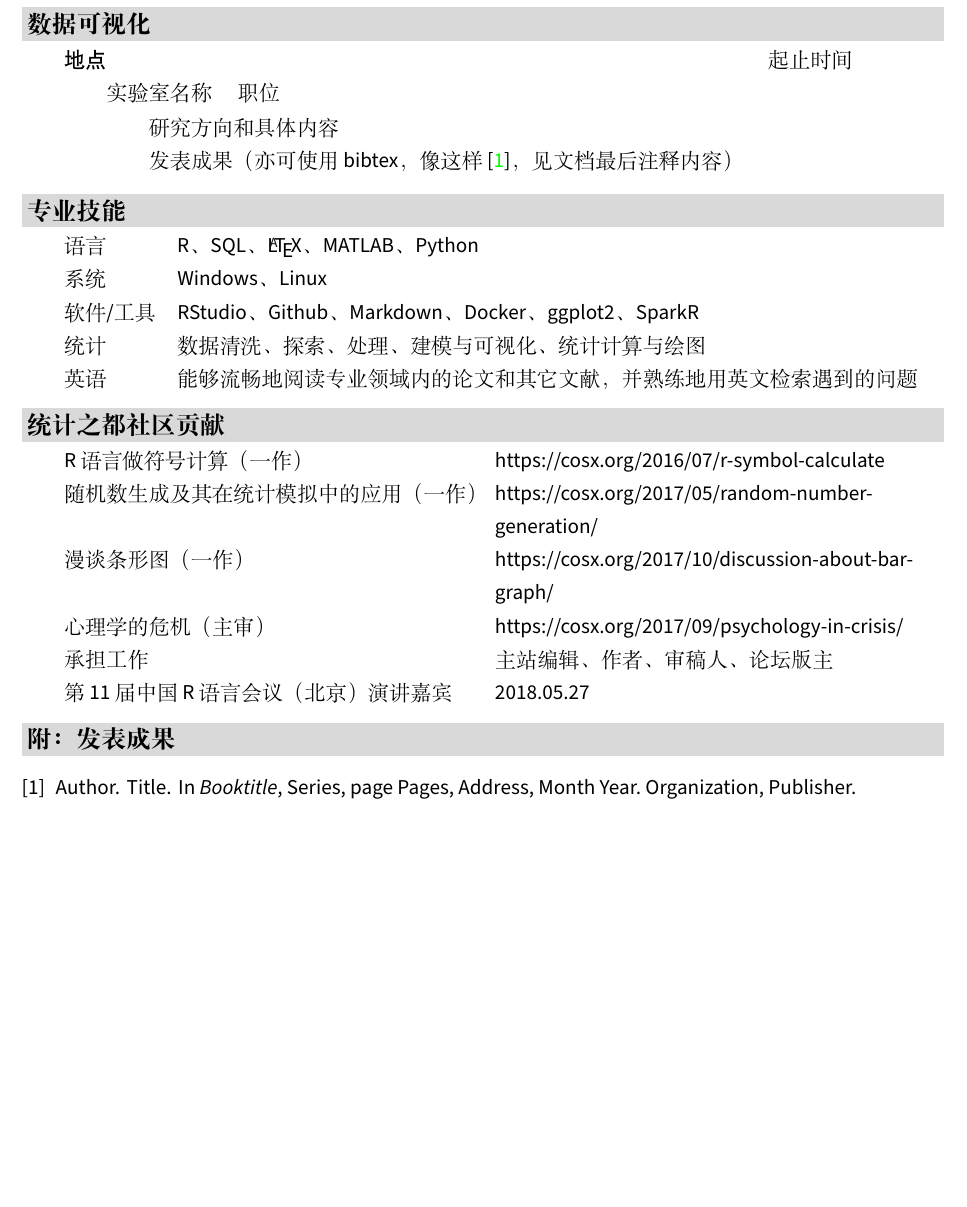
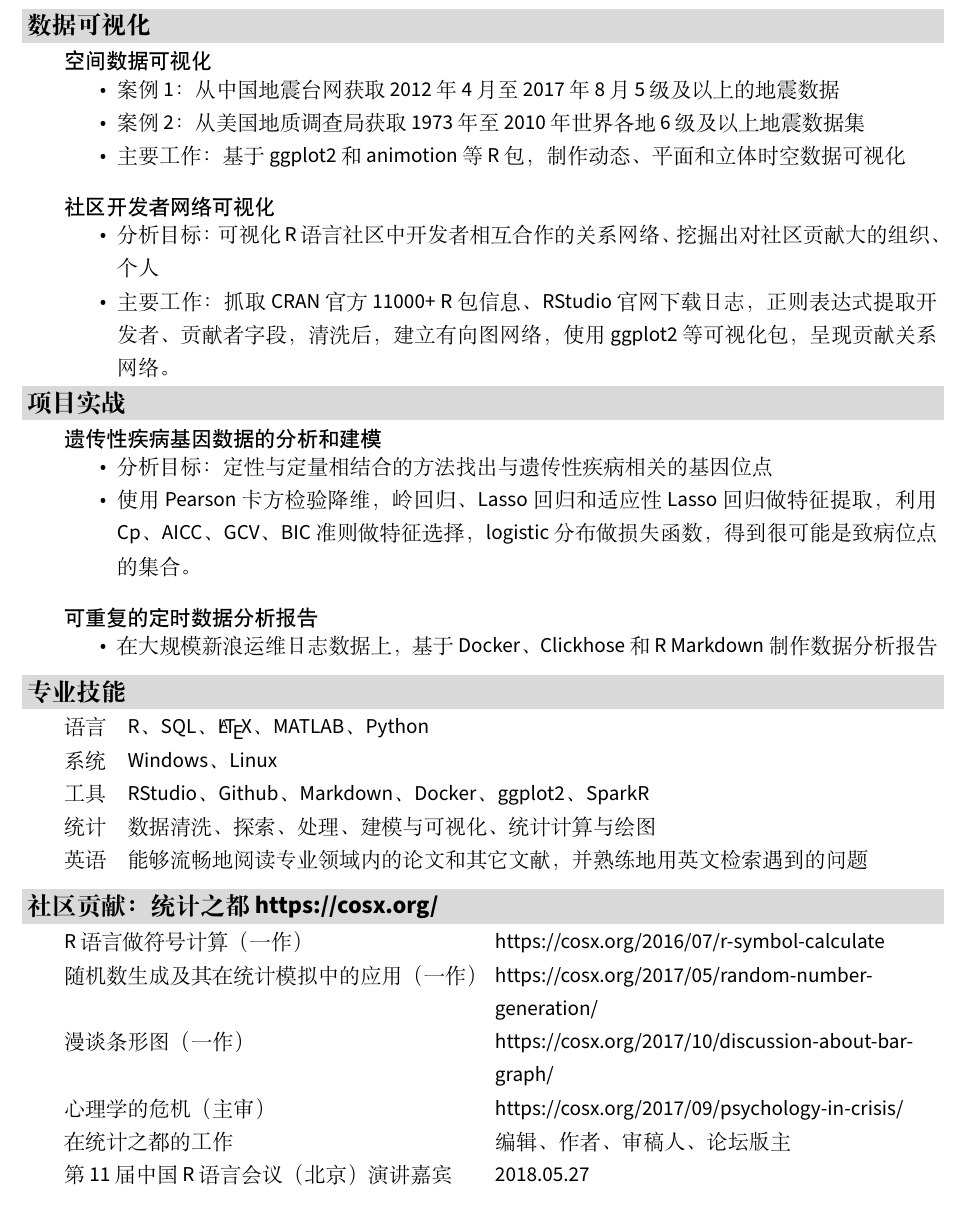
Before and after one commit to luciorq/resume, a LaTeX CV (resume-zh.tex): part of page 2 of 2, cut so that both start at the same text, the shorter picture padded with empty space. Compiled offline with XeLaTeX.

Commit message:
first edition

```diff
--- a/resume-zh.tex
+++ b/resume-zh.tex
@@ -11,15 +11,18 @@
 % | Copyrgiht (c) 2012-2013 by huxuan. All rights reserved.
 % +-----------------------------------------------------------------------------
 
-\documentclass[color]{resumecls}
+\documentclass[]{resumecls}
 \usepackage[default]{sourcesanspro}
+\usepackage{fontawesome}
 \usepackage{sourcecodepro}
 % \ctexset{today=small}
+\providecommand{\tightlist}{%
+  \setlength{\itemsep}{0pt}\setlength{\parskip}{0pt}}
 
 \name{黄湘云}
 \organization{中国矿业大学（北京）}
 \address{北京市海淀区学院路丁11号，100083}
-\mobile{+86 188 1097 2907}
+\mobile{188 1097 2907}
 \mail{xiangyunfaith@outlook.com}
 \homepage{https://xiangyun.netlify.com/}
 % \leftfooter{最后更新: \today}
@@ -104,12 +107,37 @@ ARMA 和GARCH 模型，贝叶斯时间序列分析工具prophet（包含频谱
 %%%%%%%%%%%%%%%%%%%%%%%%%%%%%%%%%%%%%%%%%%%%%%%%%%%%%%%%%%%%%%%%%%%%%%%%%%%%%%
 \heading{数据可视化}
 \entry{2em}{Xp{8em}}{%
-    \heiti{地点} & 起止时间 \\
+    {\heiti 空间数据可视化}
+	\vspace*{-.45cm}
+	\begin{itemize}
+	\tightlist
+	\item 案例1：从中国地震台网获取2012年4月至2017年8月5级及以上的地震数据
+	\item 案例2：从美国地质调查局获取1973年至2010年世界各地6级及以上地震数据集
+	\item 主要工作：基于 ggplot2和animotion等R包，制作动态、平面和立体时空数据可视化
+	\end{itemize}
+	{\heiti 社区开发者网络可视化}
+	\vspace*{-.45cm}
+	\begin{itemize}
+	\tightlist
+	\item 分析目标：可视化R语言社区中开发者相互合作的关系网络、挖掘出对社区贡献大的组织、个人
+	\item 主要工作：抓取CRAN官方11000+ R包信息、RStudio官网下载日志，正则表达式提取开发者、贡献者字段，清洗后，建立有向图网络，使用ggplot2等可视化包，呈现贡献关系网络。
+	\end{itemize}
 }
-\entry{4em}{X}{实验室名称 \quad 职位}
-\entry{6em}{X}{%
-    研究方向和具体内容 \\
-    发表成果（亦可使用bibtex，像这样\cite{label}，见文档最后注释内容） \\
+\heading{项目实战}
+\entry{2em}{Xp{8em}}{%
+    {\heiti 遗传性疾病基因数据的分析和建模}
+	\vspace*{-.45cm}
+	\begin{itemize}
+	\tightlist
+	\item 分析目标：定性与定量相结合的方法找出与遗传性疾病相关的基因位点
+	\item 使用 Pearson 卡方检验降维，岭回归、Lasso 回归和适应性 Lasso 回归做特征提取，利用 Cp、AICC、GCV、BIC 准则做特征选择，logistic分布做损失函数，得到很可能是致病位点的集合。
+	\end{itemize}
+    {\heiti 可重复的定时数据分析报告}
+	\vspace*{-.45cm}
+	\begin{itemize}
+	\tightlist
+	\item 在大规模新浪运维日志数据上，基于 Docker、Clickhose 和 R Markdown 制作数据分析报告
+	\end{itemize}
 }
 %%%%%%%%%%%%%%%%%%%%%%%%%%%%%%%%%%%%%%%%%%%%%%%%%%%%%%%%%%%%%%%%%%%%%%%%%%%%%%%
 
@@ -117,7 +145,7 @@ ARMA 和GARCH 模型，贝叶斯时间序列分析工具prophet（包含频谱
 \entry{2em}{lX}{%
     语言 & R、SQL、\LaTeX 、MATLAB、Python \\
     系统 & Windows、Linux \\
-    软件/工具 & RStudio、Github、Markdown、Docker、ggplot2、SparkR \\
+    工具 & RStudio、Github、Markdown、Docker、ggplot2、SparkR \\
     统计 & 数据清洗、探索、处理、建模与可视化、统计计算与绘图 \\
 	英语 & 能够流畅地阅读专业领域内的论文和其它文献，并熟练地用英文检索遇到的问题
 }
@@ -125,21 +153,21 @@ ARMA 和GARCH 模型，贝叶斯时间序列分析工具prophet（包含频谱
 
 %%%%%%%%%%%%%%%%%%%%%%%%%%%%%%%%%%%%%%%%%%%%%%%%%%%%%%%%%%%%%%%%%%%%%%%%%%%%%%%
 %%%%%%%%%%%%%%%%%%%%%%%%%%%%%%%%%%%%%%%%%%%%%%%%%%%%%%%%%%%%%%%%%%%%%%%%%%%%%%%
-\heading{统计之都社区贡献}
+\heading{社区贡献：统计之都 https://cosx.org/}
 \entry{2em}{lX}{%
     R语言做符号计算（一作） & https://cosx.org/2016/07/r-symbol-calculate\\
     随机数生成及其在统计模拟中的应用（一作） & https://cosx.org/2017/05/random-number-generation/ \\
 	漫谈条形图（一作） & https://cosx.org/2017/10/discussion-about-bar-graph/ \\
 	心理学的危机（主审） & https://cosx.org/2017/09/psychology-in-crisis/ \\
-	承担工作 & 主站编辑、作者、审稿人、论坛版主\\
+	在统计之都的工作 & 编辑、作者、审稿人、论坛版主\\
 	第11届中国R语言会议（北京）演讲嘉宾 & 2018.05.27\\
 }
 
 %%%%%%%%%%%%%%%%%%%%%%%%%%%%%%%%%%%%%%%%%%%%%%%%%%%%%%%%%%%%%%%%%%%%%%%%%%%%%%%
 % 如果不需要发表成果，注释这一段即可
-\heading{附：发表成果}
-\vspace{-6em}
-\bibliography{resume}
+% \heading{附：发表成果}
+% \vspace{-6em}
+% \bibliography{resume}
 
 \end{table}
 \end{document}
```
Also changed, not shown: resume-zh.pdf, resume-zh.tex (8 more changed lines).
